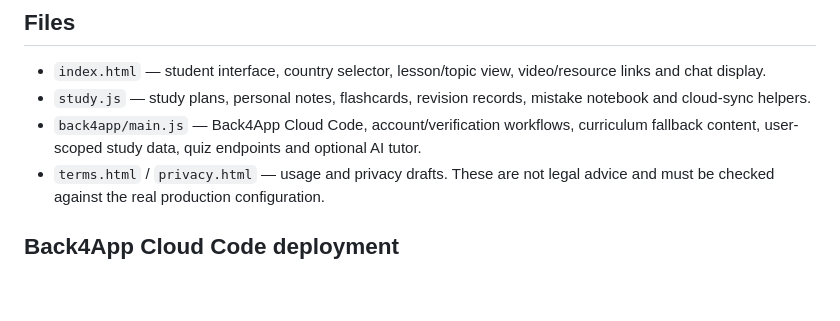
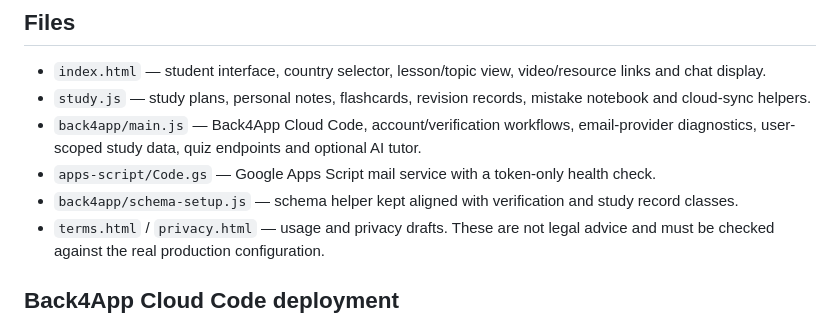
Before and after one commit to turkmenmuhammedeymen-dev/Tdev2027, a Markdown page: README.md, the part around the change. Drawn GitHub-style; blank space fills up the shorter version.

Commit message:
List mail service and schema helper files

```diff
--- a/README.md
+++ b/README.md
@@ -6,7 +6,9 @@ TdevKuantum is an educational web app with grade-based lesson browsing, topic ex
 
 - `index.html` — student interface, country selector, lesson/topic view, video/resource links and chat display.
 - `study.js` — study plans, personal notes, flashcards, revision records, mistake notebook and cloud-sync helpers.
-- `back4app/main.js` — Back4App Cloud Code, account/verification workflows, curriculum fallback content, user-scoped study data, quiz endpoints and optional AI tutor.
+- `back4app/main.js` — Back4App Cloud Code, account/verification workflows, email-provider diagnostics, user-scoped study data, quiz endpoints and optional AI tutor.
+- `apps-script/Code.gs` — Google Apps Script mail service with a token-only health check.
+- `back4app/schema-setup.js` — schema helper kept aligned with verification and study record classes.
 - `terms.html` / `privacy.html` — usage and privacy drafts. These are not legal advice and must be checked against the real production configuration.
 
 ## Back4App Cloud Code deployment
```
